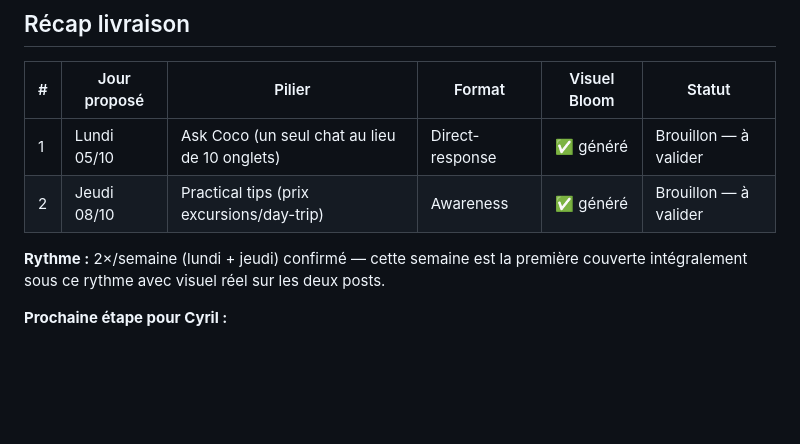
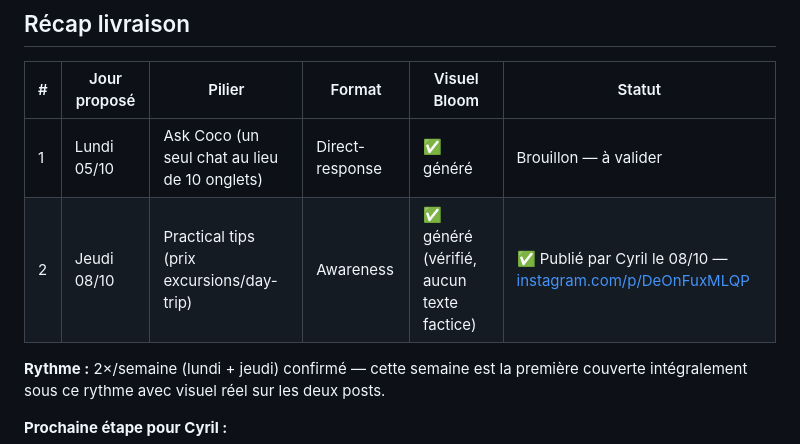
Before and after one commit to cyriljoseph32-cyber/coco2, a Markdown page: content/marketing-drafts/semaine-2026-10-05.md, the part around the change. Rendered like a GitHub page; blank space fills up the shorter version.

```diff
--- a/content/marketing-drafts/semaine-2026-10-05.md
+++ b/content/marketing-drafts/semaine-2026-10-05.md
@@ -119,7 +119,7 @@ réception — argument concret pour une relance liée à ce contenu.
 | # | Jour proposé | Pilier | Format | Visuel Bloom | Statut |
 |---|---|---|---|---|---|
 | 1 | Lundi 05/10 | Ask Coco (un seul chat au lieu de 10 onglets) | Direct-response | ✅ généré | Brouillon — à valider |
-| 2 | Jeudi 08/10 | Practical tips (prix excursions/day-trip) | Awareness | ✅ généré | Brouillon — à valider |
+| 2 | Jeudi 08/10 | Practical tips (prix excursions/day-trip) | Awareness | ✅ généré (vérifié, aucun texte factice) | ✅ Publié par Cyril le 08/10 — [instagram.com/p/DeOnFuxMLQP](https://www.instagram.com/p/DeOnFuxMLQP/) |
 
 **Rythme :** 2×/semaine (lundi + jeudi) confirmé — cette semaine est la première couverte
 intégralement sous ce rythme avec visuel réel sur les deux posts.
```
Also changed, not shown: Coco_Partenariats_Pipeline.md (+6 -0 lines).
